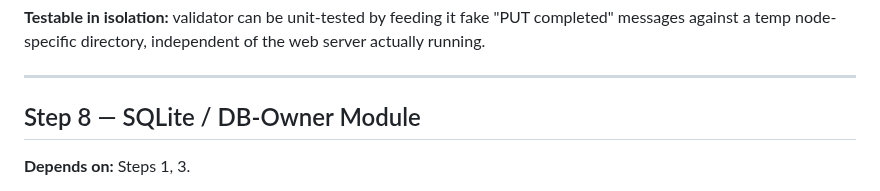
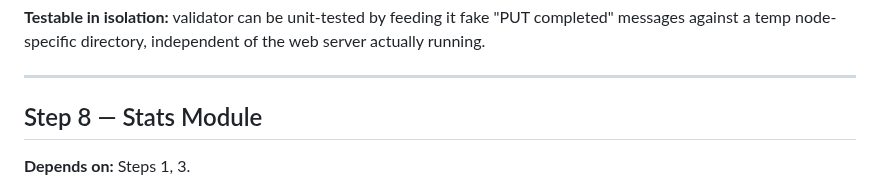
Before and after one commit to marcpage/libranet, a Markdown page: docs/implementation/Phase 1.md, the part around the change. Drawn GitHub-style.

Commit message:
Renaming stats module

```diff
--- a/docs/implementation/Phase 1.md
+++ b/docs/implementation/Phase 1.md
@@ -241,7 +241,7 @@ independent of the web server actually running.
 
 ---
 
-## Step 8 — SQLite / DB-Owner Module
+## Step 8 — Stats Module
 
 **Depends on:** Steps 1, 3.
 
```
